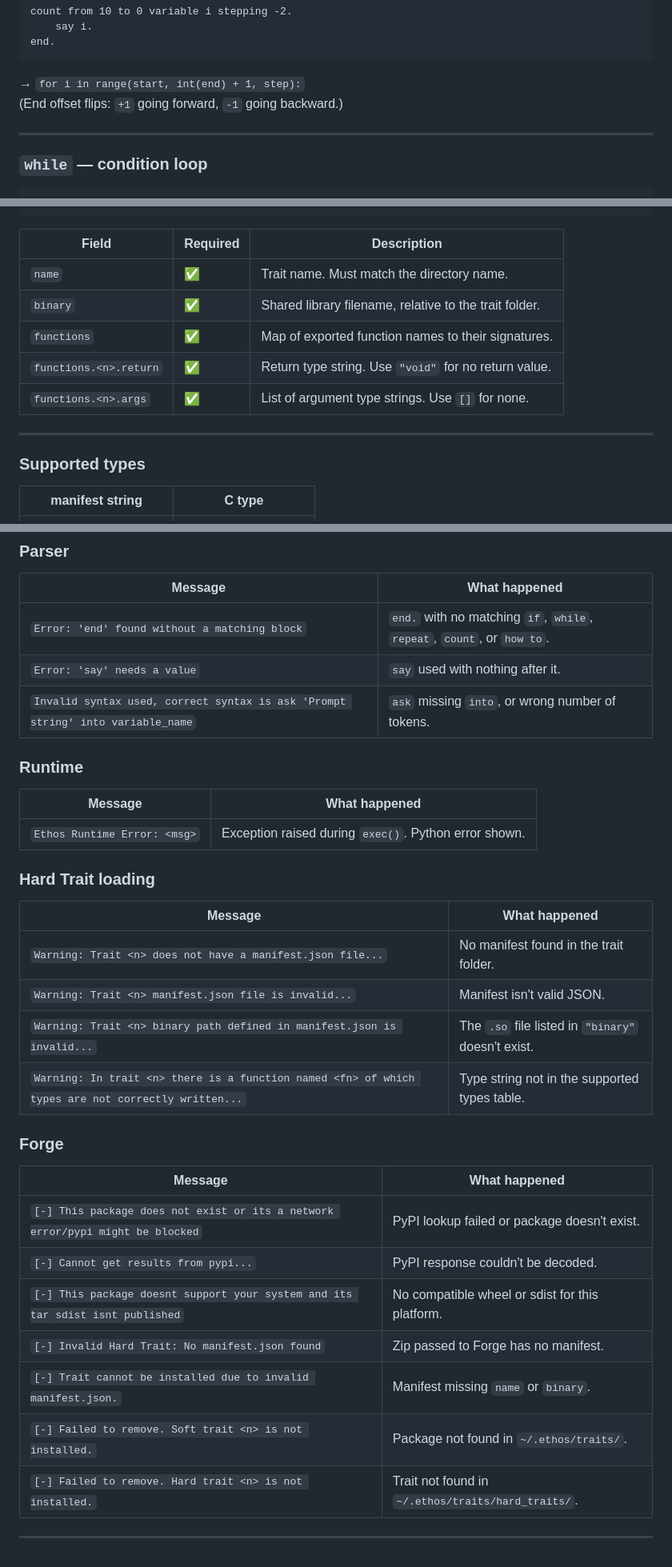
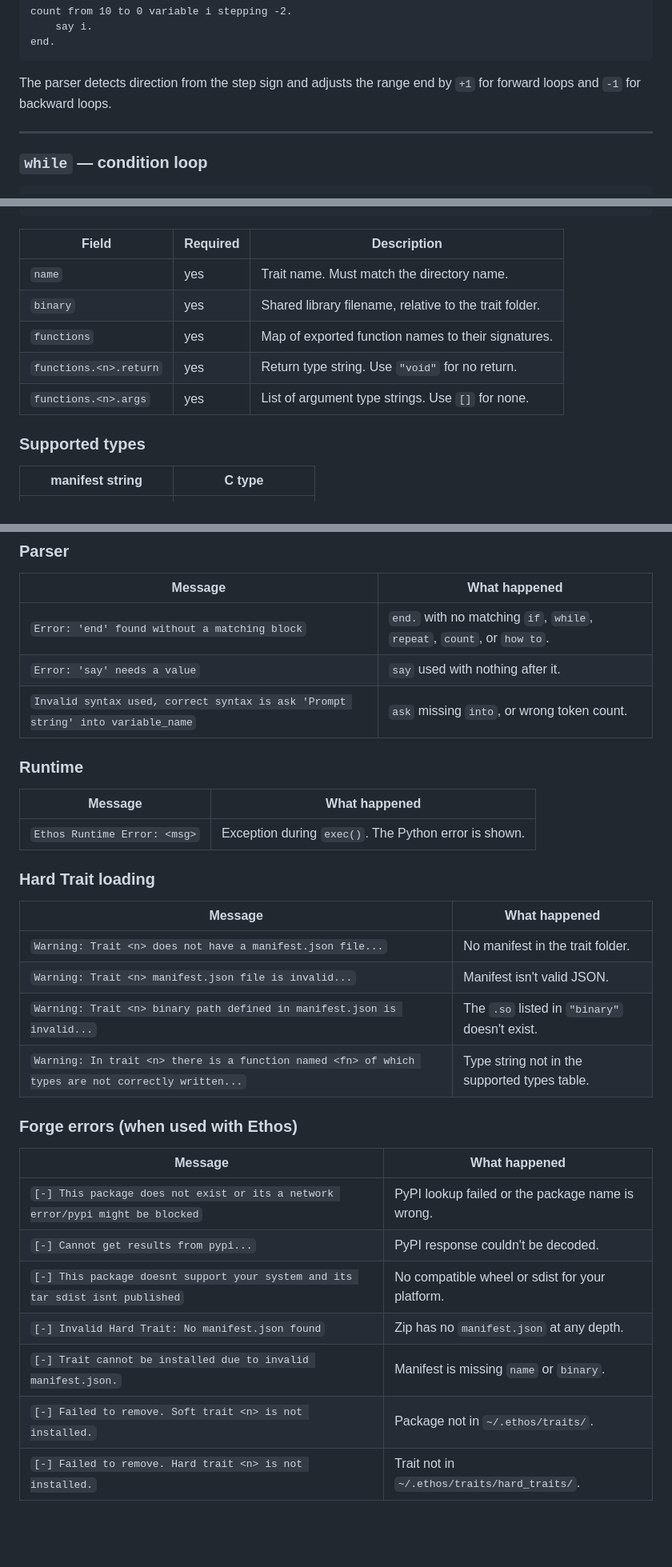
Before and after one commit to AmanCode22/ethos-lang, a Markdown page: DOCS.md, 3 parts joined by grey strips. Shown at 80% size. Rendered like a GitHub page; blank space fills up the shorter version.

````diff
--- a/DOCS.md
+++ b/DOCS.md
@@ -211,8 +199,7 @@ count from 10 to 0 variable i stepping -2.
 end.
 ```
 
-→ `for i in range(start, int(end) + 1, step):`
-(End offset flips: `+1` going forward, `-1` going backward.)
+The parser detects direction from the step sign and adjusts the range end by `+1` for forward loops and `-1` for backward loops.
 
 ---
 
@@ -391,13 +374,11 @@ The folder name must match the `name` field in `manifest.json`.
 
 | Field | Required | Description |
 |---|---|---|
-| `name` | ✅ | Trait name. Must match the directory name. |
-| `binary` | ✅ | Shared library filename, relative to the trait folder. |
-| `functions` | ✅ | Map of exported function names to their signatures. |
-| `functions.<n>.return` | ✅ | Return type string. Use `"void"` for no return value. |
-| `functions.<n>.args` | ✅ | List of argument type strings. Use `[]` for none. |
-
----
+| `name` | yes | Trait name. Must match the directory name. |
+| `binary` | yes | Shared library filename, relative to the trait folder. |
+| `functions` | yes | Map of exported function names to their signatures. |
+| `functions.<n>.return` | yes | Return type string. Use `"void"` for no return. |
+| `functions.<n>.args` | yes | List of argument type strings. Use `[]` for none. |
 
 ### Supported types
 
@@ -473,33 +450,31 @@ Forge never runs install scripts. It only extracts the wheel or sdist archive. F
 |---|---|
 | `Error: 'end' found without a matching block` | `end.` with no matching `if`, `while`, `repeat`, `count`, or `how to`. |
 | `Error: 'say' needs a value` | `say` used with nothing after it. |
-| `Invalid syntax used, correct syntax is ask 'Prompt string' into variable_name` | `ask` missing `into`, or wrong number of tokens. |
+| `Invalid syntax used, correct syntax is ask 'Prompt string' into variable_name` | `ask` missing `into`, or wrong token count. |
 
 ### Runtime
 
 | Message | What happened |
 |---|---|
-| `Ethos Runtime Error: <msg>` | Exception raised during `exec()`. Python error shown. |
+| `Ethos Runtime Error: <msg>` | Exception during `exec()`. The Python error is shown. |
 
 ### Hard Trait loading
 
 | Message | What happened |
 |---|---|
-| `Warning: Trait <n> does not have a manifest.json file...` | No manifest found in the trait folder. |
+| `Warning: Trait <n> does not have a manifest.json file...` | No manifest in the trait folder. |
 | `Warning: Trait <n> manifest.json file is invalid...` | Manifest isn't valid JSON. |
-| `Warning: Trait <n> binary path defined in manifest.json is invalid...` | The `.so` file listed in `"binary"` doesn't exist. |
+| `Warning: Trait <n> binary path defined in manifest.json is invalid...` | The `.so` listed in `"binary"` doesn't exist. |
 | `Warning: In trait <n> there is a function named <fn> of which types are not correctly written...` | Type string not in the supported types table. |
 
-### Forge
+### Forge errors (when used with Ethos)
 
 | Message | What happened |
 |---|---|
-| `[-] This package does not exist or its a network error/pypi might be blocked` | PyPI lookup failed or package doesn't exist. |
+| `[-] This package does not exist or its a network error/pypi might be blocked` | PyPI lookup failed or the package name is wrong. |
 | `[-] Cannot get results from pypi...` | PyPI response couldn't be decoded. |
-| `[-] This package doesnt support your system and its tar sdist isnt published` | No compatible wheel or sdist for this platform. |
-| `[-] Invalid Hard Trait: No manifest.json found` | Zip passed to Forge has no manifest. |
-| `[-] Trait cannot be installed due to invalid manifest.json.` | Manifest missing `name` or `binary`. |
-| `[-] Failed to remove. Soft trait <n> is not installed.` | Package not found in `~/.ethos/traits/`. |
-| `[-] Failed to remove. Hard trait <n> is not installed.` | Trait not found in `~/.ethos/traits/hard_traits/`. |
-
----
+| `[-] This package doesnt support your system and its tar sdist isnt published` | No compatible wheel or sdist for your platform. |
+| `[-] Invalid Hard Trait: No manifest.json found` | Zip has no `manifest.json` at any depth. |
+| `[-] Trait cannot be installed due to invalid manifest.json.` | Manifest is missing `name` or `binary`. |
+| `[-] Failed to remove. Soft trait <n> is not installed.` | Package not in `~/.ethos/traits/`. |
+| `[-] Failed to remove. Hard trait <n> is not installed.` | Trait not in `~/.ethos/traits/hard_traits/`. |
````
Also changed, not shown: other parts of DOCS.md (+39 -59 lines).
